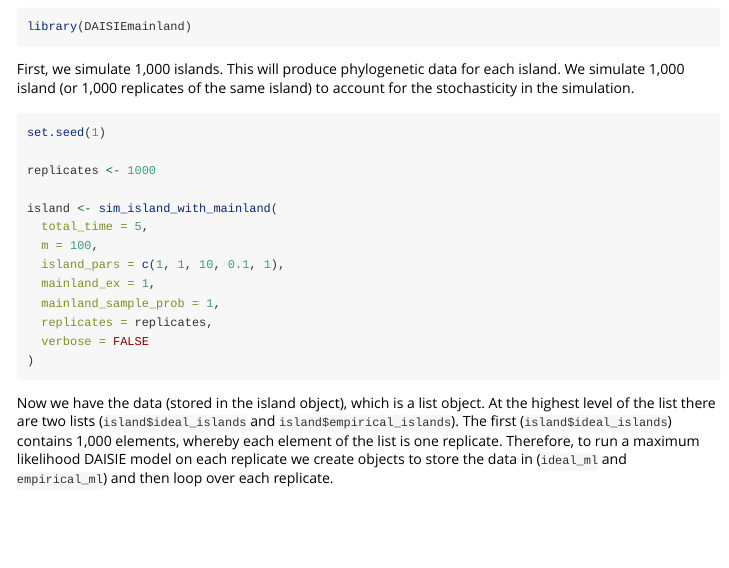
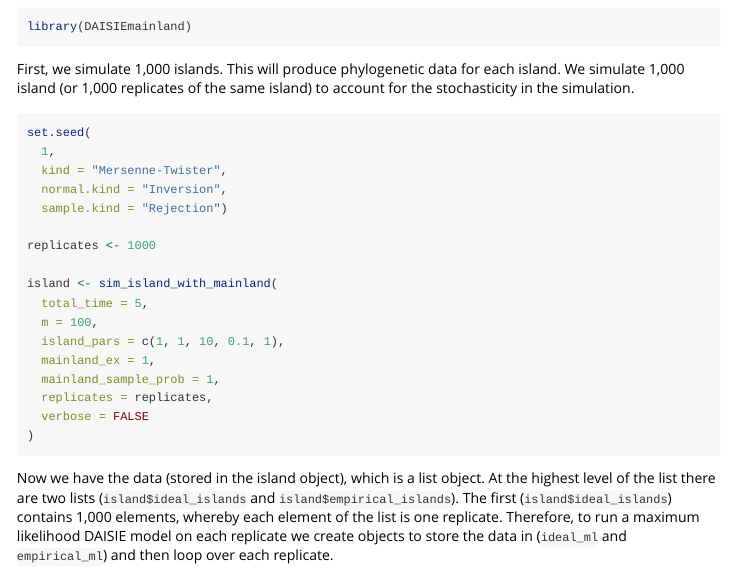
Before and after one commit to joshwlambert/DAISIEmainland, an R Markdown document (vignettes/examples.Rmd): the page in a window 1100 px wide, from 100 px down. Rendered offline with R 4.5, knitr and Pandoc, with nearby package versions.

Commit message:
standardise setting seeds

````diff
--- a/vignettes/examples.Rmd
+++ b/vignettes/examples.Rmd
@@ -26,7 +26,11 @@ island. We simulate 1,000 island (or 1,000 replicates of the same island) to
 account for the stochasticity in the simulation.
 
 ```{r eval=FALSE}
-set.seed(1)
+set.seed(
+  1,
+  kind = "Mersenne-Twister",
+  normal.kind = "Inversion",
+  sample.kind = "Rejection")
 
 replicates <- 1000
 
````
Also changed, not shown: 6 other files.
